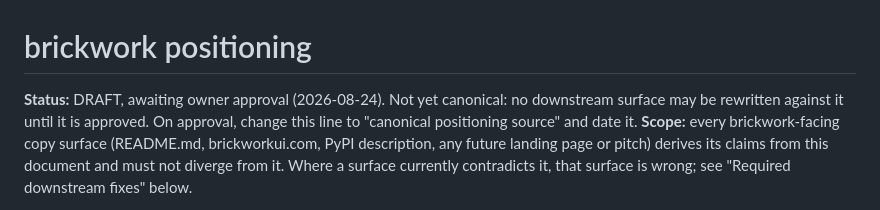
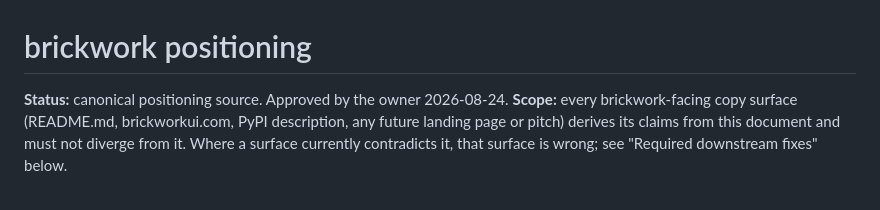
Before and after one commit to icvoss/django-brickwork, a Markdown page: docs/POSITIONING.md, the part around the change. Drawn GitHub-style.

Commit message:
docs: mark POSITIONING.md canonical on owner approval

```diff
--- a/docs/POSITIONING.md
+++ b/docs/POSITIONING.md
@@ -1,8 +1,6 @@
 # brickwork positioning
 
-**Status:** DRAFT, awaiting owner approval (2026-08-24). Not yet canonical: no
-downstream surface may be rewritten against it until it is approved. On
-approval, change this line to "canonical positioning source" and date it.
+**Status:** canonical positioning source. Approved by the owner 2026-08-24.
 **Scope:** every brickwork-facing copy surface (README.md, brickworkui.com,
 PyPI description, any future landing page or pitch) derives its claims from
 this document and must not diverge from it. Where a surface currently
```
